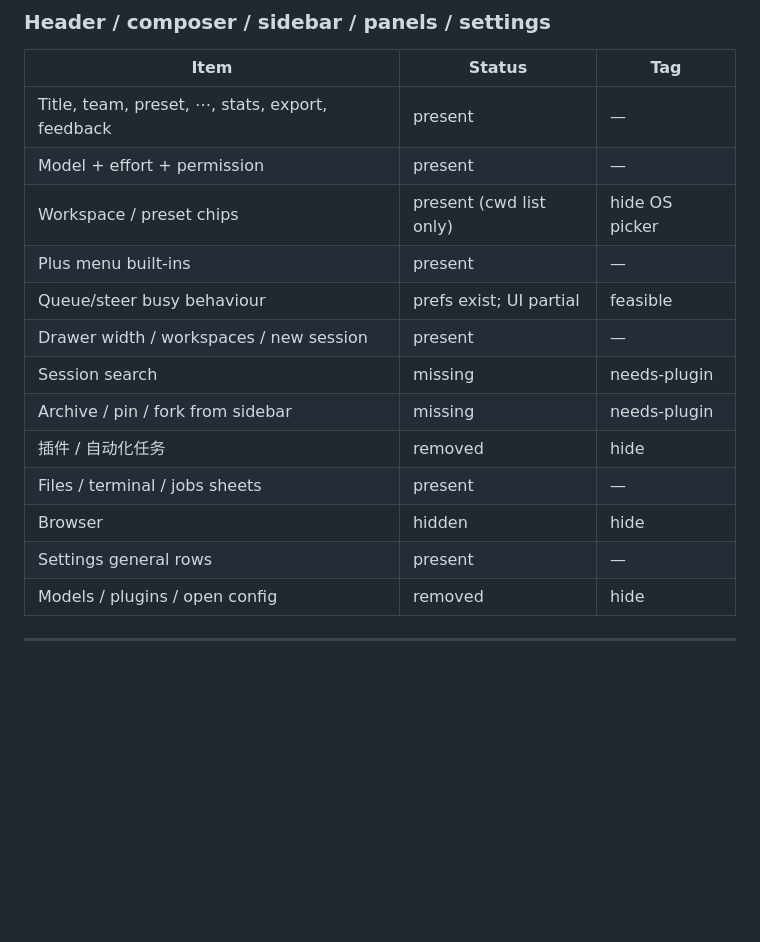
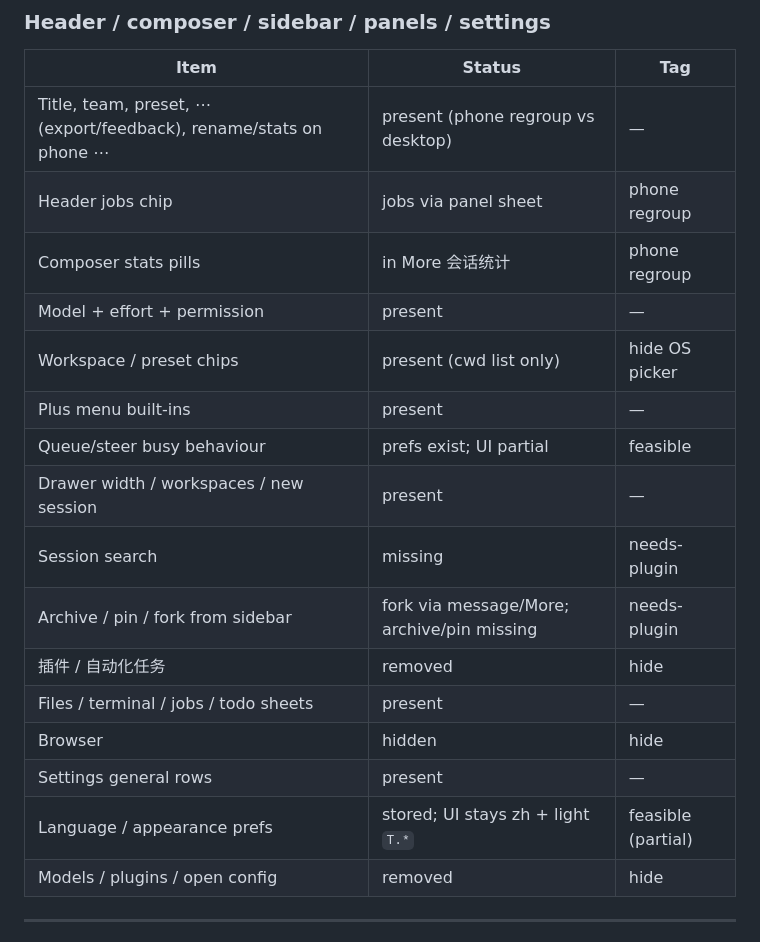
Before and after one commit to minglu6/dsh-android, a Markdown page: docs/desktop-parity.md, the part around one of its changes. Drawn GitHub-style; blank space fills up the shorter version.

```diff
--- a/docs/desktop-parity.md
+++ b/docs/desktop-parity.md
@@ -269,18 +284,21 @@ Appearance values from `ui-theme` locales. Performance: `settings.performance.{c
 
 | Item | Status | Tag |
 |---|---|---|
-| Title, team, preset, ⋯, stats, export, feedback | present | — |
+| Title, team, preset, ⋯ (export/feedback), rename/stats on phone ⋯ | present (phone regroup vs desktop) | — |
+| Header jobs chip | jobs via panel sheet | phone regroup |
+| Composer stats pills | in More 会话统计 | phone regroup |
 | Model + effort + permission | present | — |
 | Workspace / preset chips | present (cwd list only) | hide OS picker |
 | Plus menu built-ins | present | — |
 | Queue/steer busy behaviour | prefs exist; UI partial | feasible |
 | Drawer width / workspaces / new session | present | — |
 | Session search | missing | needs-plugin |
-| Archive / pin / fork from sidebar | missing | needs-plugin |
+| Archive / pin / fork from sidebar | fork via message/More; archive/pin missing | needs-plugin |
 | 插件 / 自动化任务 | removed | hide |
-| Files / terminal / jobs sheets | present | — |
+| Files / terminal / jobs / todo sheets | present | — |
 | Browser | hidden | hide |
 | Settings general rows | present | — |
+| Language / appearance prefs | stored; UI stays zh + light `T.*` | feasible (partial) |
 | Models / plugins / open config | removed | hide |
 
 ---
```
Also changed, not shown: other parts of docs/desktop-parity.md (+35 -20 lines).
